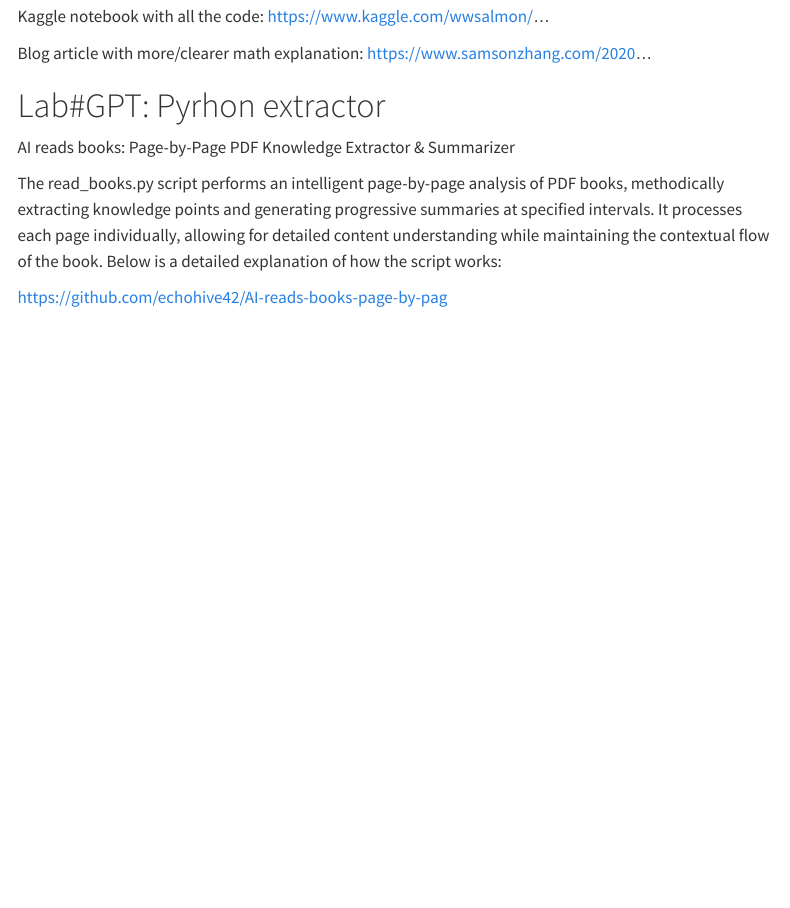
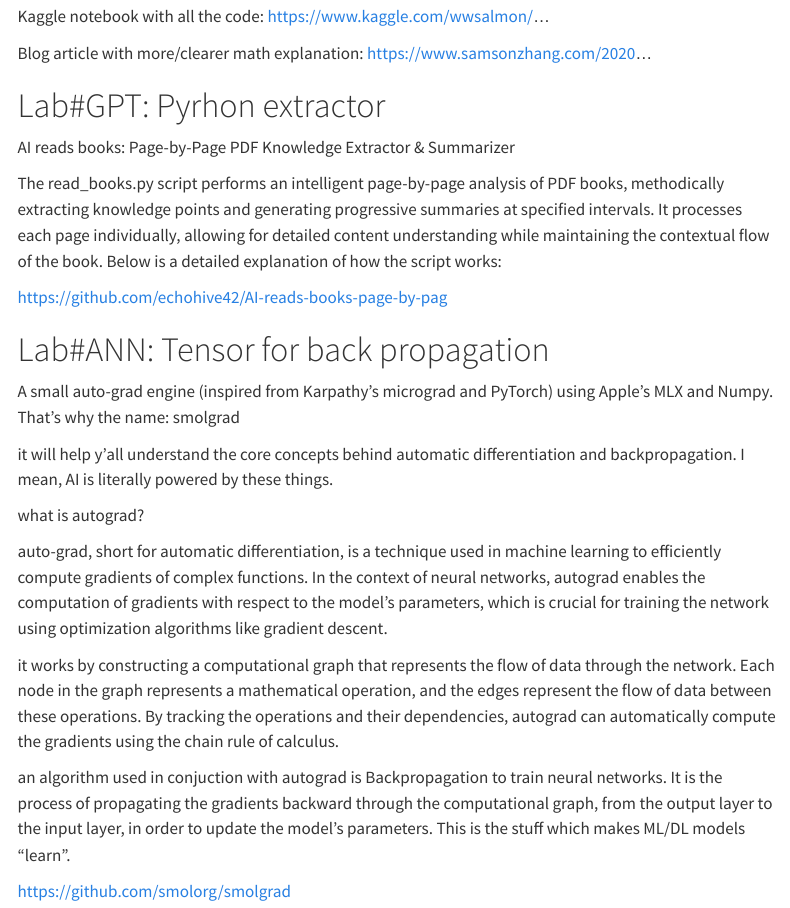
Before and after one commit to AlbertProfe/wikiml, a Quarto document (labs/labs-index.qmd): the page in a window 1100 px wide, from 170 px down. Rendered offline with R 4.5, knitr and Pandoc in place of Quarto, with nearby package versions; menus at the side of the page are left out.

Commit message:
Update labs-index.qmd upgrade lab#Tensor

```diff
--- a/labs/labs-index.qmd
+++ b/labs/labs-index.qmd
@@ -18,3 +18,19 @@ AI reads books: Page-by-Page PDF Knowledge Extractor & Summarizer
 The read_books.py script performs an intelligent page-by-page analysis of PDF books, methodically extracting knowledge points and generating progressive summaries at specified intervals. It processes each page individually, allowing for detailed content understanding while maintaining the contextual flow of the book. Below is a detailed explanation of how the script works:
 
 https://github.com/echohive42/AI-reads-books-page-by-pag
+
+# Lab#ANN: Tensor for back propagation
+
+A small auto-grad engine (inspired from Karpathy's micrograd and PyTorch) using Apple's MLX and Numpy. That's why the name: smolgrad
+
+it will help y'all understand the core concepts behind automatic differentiation and backpropagation. I mean, AI is literally powered by these things.
+
+what is autograd?
+
+auto-grad, short for automatic differentiation, is a technique used in machine learning to efficiently compute gradients of complex functions. In the context of neural networks, autograd enables the computation of gradients with respect to the model's parameters, which is crucial for training the network using optimization algorithms like gradient descent.
+
+it works by constructing a computational graph that represents the flow of data through the network. Each node in the graph represents a mathematical operation, and the edges represent the flow of data between these operations. By tracking the operations and their dependencies, autograd can automatically compute the gradients using the chain rule of calculus.
+
+an algorithm used in conjuction with autograd is Backpropagation to train neural networks. It is the process of propagating the gradients backward through the computational graph, from the output layer to the input layer, in order to update the model's parameters. This is the stuff which makes ML/DL models "learn".
+
+https://github.com/smolorg/smolgrad
```
